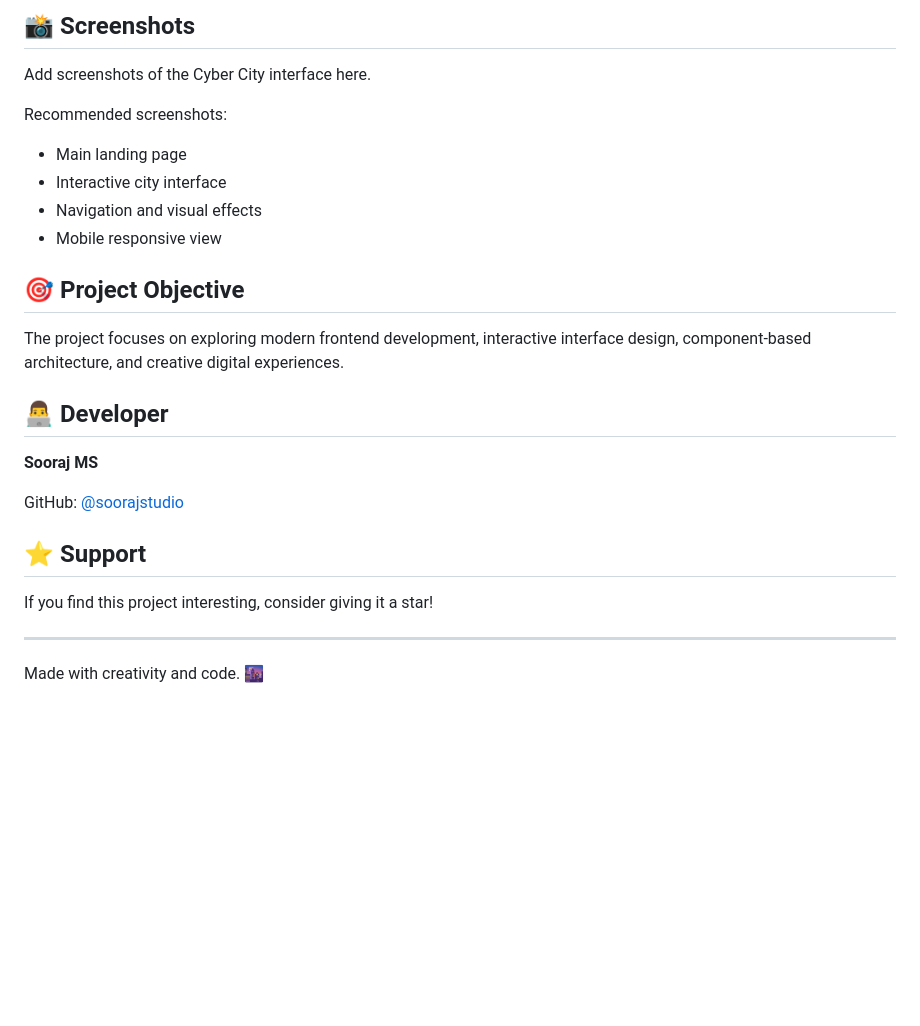
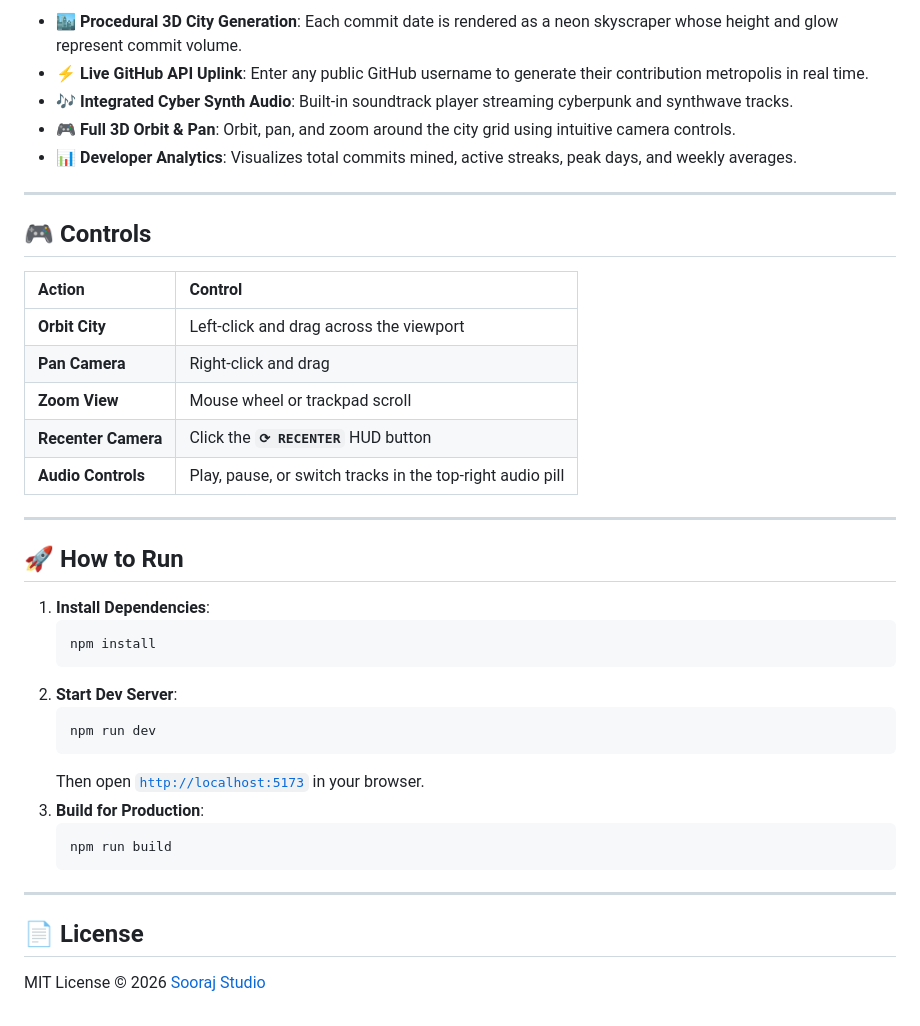
Before and after one commit to soorajstudio/git-cyber-city, a Markdown page: README.md, the part around one of its changes. Drawn GitHub-style; blank space fills up the shorter version.

````diff
--- a/README.md
+++ b/README.md
@@ -67,27 +37,41 @@ Open the local URL displayed in your terminal to explore the application.
-## 📸 Screenshots
-
-Add screenshots of the Cyber City interface here.
-
-Recommended screenshots:
-- Main landing page
-- Interactive city interface
-- Navigation and visual effects
-- Mobile responsive view
-
-## 🎯 Project Objective
-
-The project focuses on exploring modern frontend development, interactive interface design, component-based architecture, and creative digital experiences.
-
-## 👨‍💻 Developer
-
-**Sooraj MS**
-
-GitHub: [@soorajstudio](https://github.com/soorajstudio)
-
-## ⭐ Support
-
-If you find this project interesting, consider giving it a star!
+- 🏙️ **Procedural 3D City Generation**: Each commit date is rendered as a neon skyscraper whose height and glow represent commit volume.
+- ⚡ **Live GitHub API Uplink**: Enter any public GitHub username to generate their contribution metropolis in real time.
+- 🎶 **Integrated Cyber Synth Audio**: Built-in soundtrack player streaming cyberpunk and synthwave tracks.
+- 🎮 **Full 3D Orbit & Pan**: Orbit, pan, and zoom around the city grid using intuitive camera controls.
+- 📊 **Developer Analytics**: Visualizes total commits mined, active streaks, peak days, and weekly averages.
 
 ---
 
-Made with creativity and code. 🌆
+## 🎮 Controls
+
+| Action | Control |
+| :--- | :--- |
+| **Orbit City** | Left-click and drag across the viewport |
+| **Pan Camera** | Right-click and drag |
+| **Zoom View** | Mouse wheel or trackpad scroll |
+| **Recenter Camera** | Click the **`⟳ RECENTER`** HUD button |
+| **Audio Controls** | Play, pause, or switch tracks in the top-right audio pill |
+
+---
+
+## 🚀 How to Run
+
+1. **Install Dependencies**:
+   ```bash
+   npm install
+   ```
+2. **Start Dev Server**:
+   ```bash
+   npm run dev
+   ```
+   Then open [`http://localhost:5173`](http://localhost:5173) in your browser.
+3. **Build for Production**:
+   ```bash
+   npm run build
+   ```
+
+---
+
+## 📄 License
+
+MIT License © 2026 [Sooraj Studio](https://github.com/soorajstudio)
````
Also changed, not shown: other parts of README.md (+31 -61 lines), docs/screenshots/cyber-city-hero.png (added), docs/screenshots/cyber-city-matrix-3d.png (added), docs/screenshots/cyber-city-perspective.png (added), docs/screenshots/cyber-city-skyline-3d.png (added), docs/screenshots/cyber-city-terminal.png (added).
